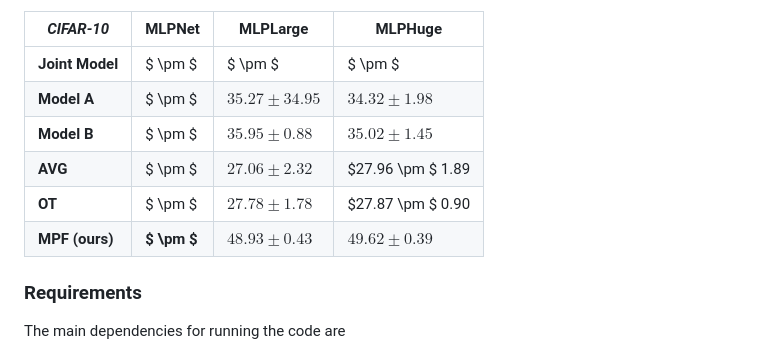
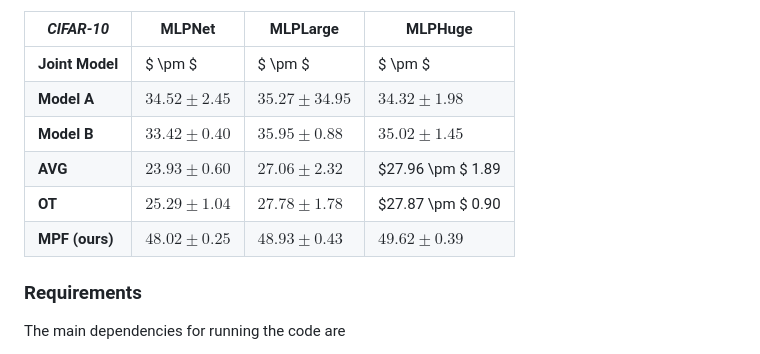
Before and after one commit to tanguy8001/continual-learning-via-model-merging, a Markdown page: README.md, the part around the change. Rendered like a GitHub page.

```diff
--- a/README.md
+++ b/README.md
@@ -22,11 +22,11 @@ Our model merging results:
 | ***CIFAR-10***     | **MLPNet**            | **MLPLarge**         | **MLPHuge**          |
 |----------------|-----------------------|-----------------------|-----------------------|
 | **Joint Model**    | $ \pm $      | $ \pm $      | $ \pm $      |
-| **Model A**    | $ \pm $      | $35.27 \pm 34.95$      | $34.32 \pm 1.98$      |
-| **Model B**    | $ \pm $      | $35.95 \pm 0.88$      | $35.02 \pm 1.45$      |
-| **AVG**        | $ \pm $      | $27.06 \pm 2.32$      | $27.96 \pm $ 1.89      |
-| **OT**         | $ \pm $      | $27.78 \pm 1.78$      | $27.87 \pm $ 0.90      |
-| **MPF (ours)** | **$ \pm $**  | **$48.93 \pm 0.43$**  | **$49.62 \pm 0.39$**  |
+| **Model A**    | $34.52 \pm 2.45$      | $35.27 \pm 34.95$      | $34.32 \pm 1.98$      |
+| **Model B**    | $33.42 \pm 0.40$      | $35.95 \pm 0.88$      | $35.02 \pm 1.45$      |
+| **AVG**        | $23.93 \pm 0.60$      | $27.06 \pm 2.32$      | $27.96 \pm $ 1.89      |
+| **OT**         | $25.29 \pm 1.04$      | $27.78 \pm 1.78$      | $27.87 \pm $ 0.90      |
+| **MPF (ours)** | **$48.02 \pm 0.25$**  | **$48.93 \pm 0.43$**  | **$49.62 \pm 0.39$**  |
 
 ### Requirements
 
```
